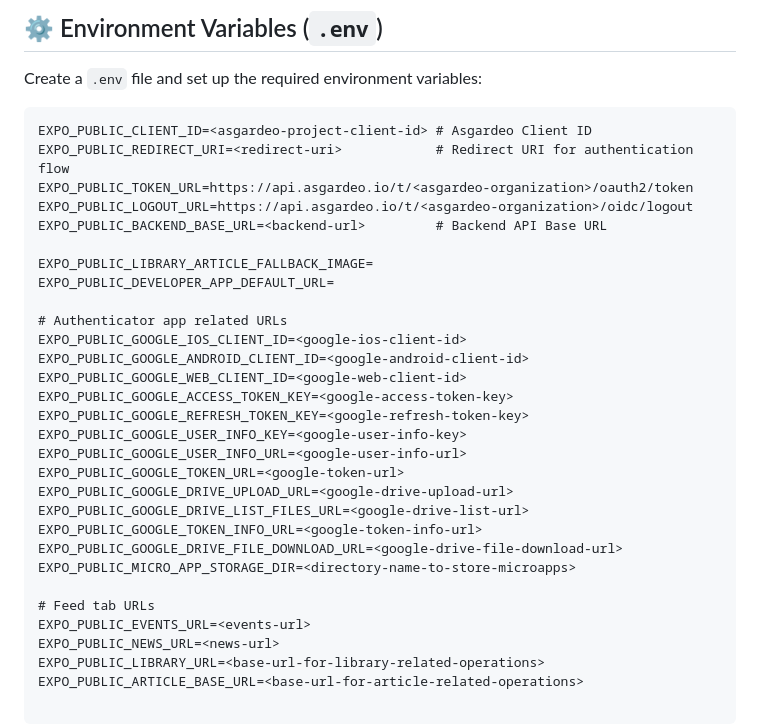
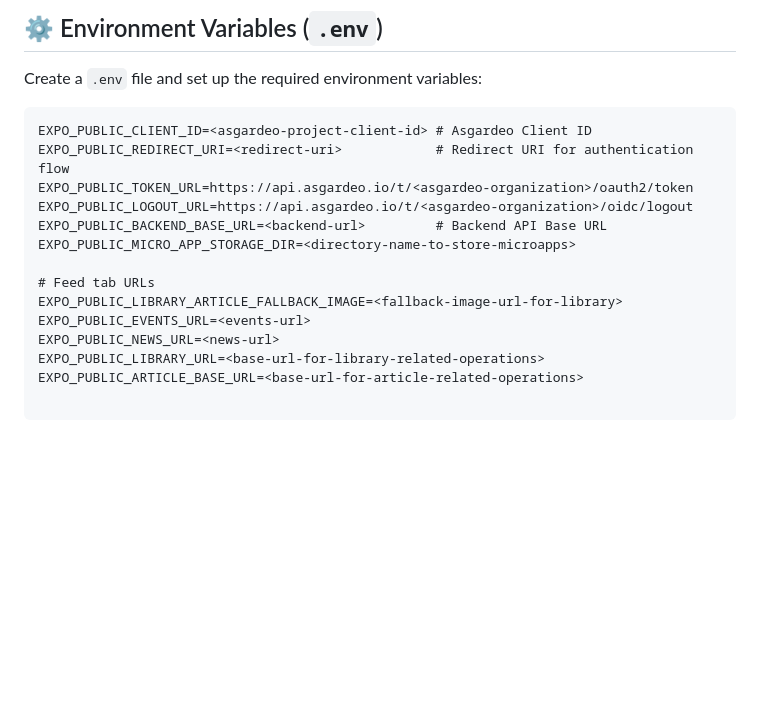
Before and after one commit to wso2-open-operations/superapp-mobile, a Markdown page: frontend/README.md, the part around the change. GitHub-like rendering; blank space fills up the shorter version.

Commit message:
Clean up and update environment variable docs
Removed unused Google authenticator-related environment variables and clarified the fallback image variable in the README. Also fixed minor formatting issues for consistency.

```diff
--- a/frontend/README.md
+++ b/frontend/README.md
@@ -244,26 +244,10 @@ EXPO_PUBLIC_REDIRECT_URI=<redirect-uri>            # Redirect URI for authentica
 EXPO_PUBLIC_TOKEN_URL=https://api.asgardeo.io/t/<asgardeo-organization>/oauth2/token
 EXPO_PUBLIC_LOGOUT_URL=https://api.asgardeo.io/t/<asgardeo-organization>/oidc/logout
 EXPO_PUBLIC_BACKEND_BASE_URL=<backend-url>         # Backend API Base URL
-
-EXPO_PUBLIC_LIBRARY_ARTICLE_FALLBACK_IMAGE=
-EXPO_PUBLIC_DEVELOPER_APP_DEFAULT_URL=
-
-# Authenticator app related URLs
-EXPO_PUBLIC_GOOGLE_IOS_CLIENT_ID=<google-ios-client-id>
-EXPO_PUBLIC_GOOGLE_ANDROID_CLIENT_ID=<google-android-client-id>
-EXPO_PUBLIC_GOOGLE_WEB_CLIENT_ID=<google-web-client-id>
-EXPO_PUBLIC_GOOGLE_ACCESS_TOKEN_KEY=<google-access-token-key>
-EXPO_PUBLIC_GOOGLE_REFRESH_TOKEN_KEY=<google-refresh-token-key>
-EXPO_PUBLIC_GOOGLE_USER_INFO_KEY=<google-user-info-key>
-EXPO_PUBLIC_GOOGLE_USER_INFO_URL=<google-user-info-url>
-EXPO_PUBLIC_GOOGLE_TOKEN_URL=<google-token-url>
-EXPO_PUBLIC_GOOGLE_DRIVE_UPLOAD_URL=<google-drive-upload-url>
-EXPO_PUBLIC_GOOGLE_DRIVE_LIST_FILES_URL=<google-drive-list-url>
-EXPO_PUBLIC_GOOGLE_TOKEN_INFO_URL=<google-token-info-url>
-EXPO_PUBLIC_GOOGLE_DRIVE_FILE_DOWNLOAD_URL=<google-drive-file-download-url>
 EXPO_PUBLIC_MICRO_APP_STORAGE_DIR=<directory-name-to-store-microapps>
 
 # Feed tab URLs
+EXPO_PUBLIC_LIBRARY_ARTICLE_FALLBACK_IMAGE=<fallback-image-url-for-library>
 EXPO_PUBLIC_EVENTS_URL=<events-url>
 EXPO_PUBLIC_NEWS_URL=<news-url>
 EXPO_PUBLIC_LIBRARY_URL=<base-url-for-library-related-operations>
```
